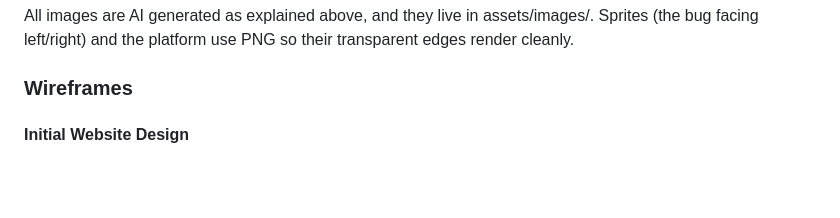
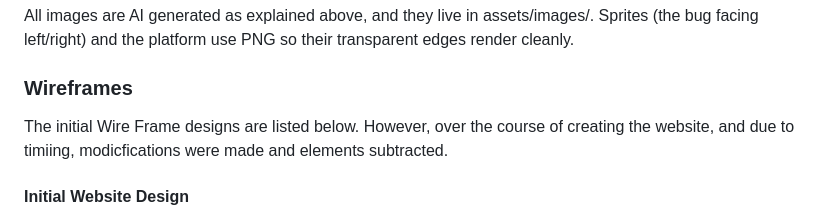
Before and after one commit to tstyer/Basic-Game-Destination-Mars, a Markdown page: README.md, the part around the change printed below. GitHub-like rendering; blank space fills up the shorter version.

```diff
--- a/README.md
+++ b/README.md
@@ -149,5 +149,7 @@ All images are AI generated as explained above, and they live in assets/images/.
 
 ### Wireframes
 
+The initial Wire Frame designs are listed below. However, over the course of creating the website, and due to timiing, modicfications were made and elements subtracted.
+
 #### Initial Website Design
 
```
Also changed, not shown: other parts of README.md (+3 -3 lines), assets/images/balsamiq_home_screenshot.png (added), assets/images/balsamiq_instructions_screenshot.png (added), assets/images/balsamiq_settings_screenshot.png (added).
